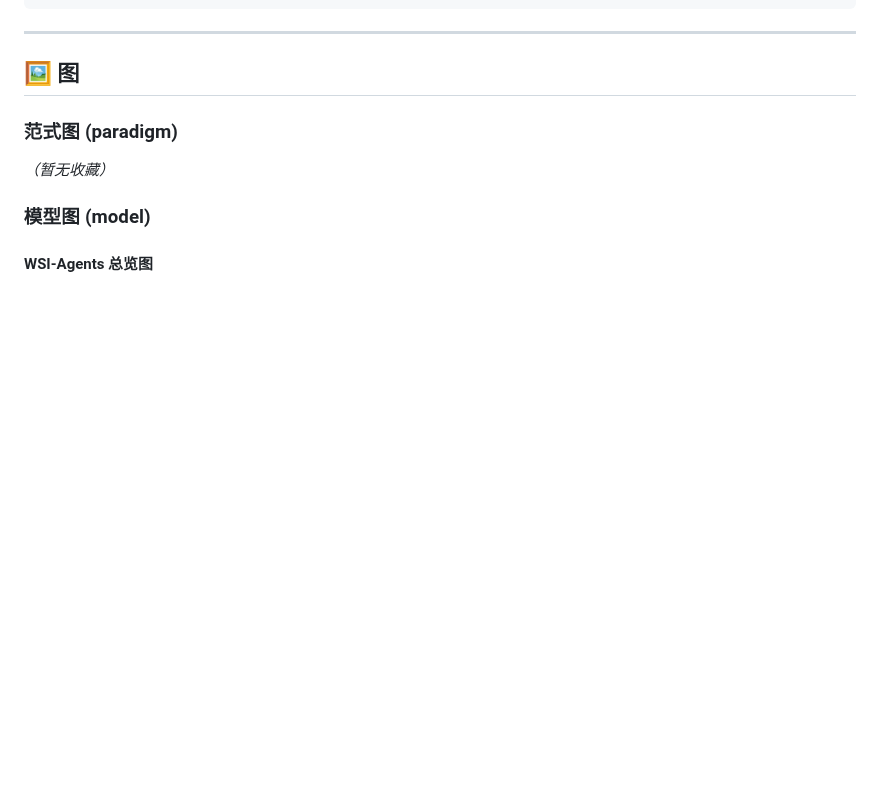
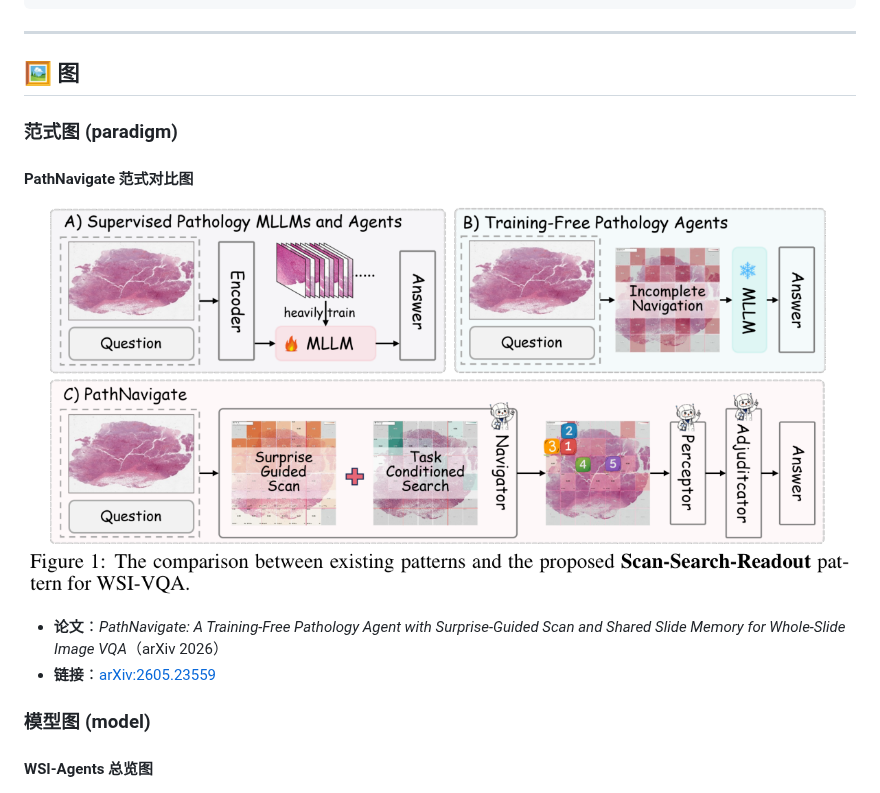
Before and after one commit to wenjing-gg/amazing-FigureandTable, a Markdown page: README.md, the part around one of its changes. Drawn GitHub-style; pictures changed too: figures/paradigm/yang-2026-pathnavigate-paradigm.png (added); blank space fills up the shorter version.

```diff
--- a/README.md
+++ b/README.md
@@ -21,7 +21,12 @@ tables/
 
 ### 范式图 (paradigm)
 
-*（暂无收藏）*
+#### PathNavigate 范式对比图
+
+![PathNavigate 范式对比图](figures/paradigm/yang-2026-pathnavigate-paradigm.png)
+
+- **论文**：*PathNavigate: A Training-Free Pathology Agent with Surprise-Guided Scan and Shared Slide Memory for Whole-Slide Image VQA*（arXiv 2026）
+- **链接**：[arXiv:2605.23559](https://arxiv.org/abs/2605.23559)
 
 ### 模型图 (model)
 
```
Also changed, not shown: other parts of README.md (+14 -0 lines), figures/model/yang-2026-pathnavigate-overview.png (added), figures/model/zhang-2025-utcs-architecture.png (added).
